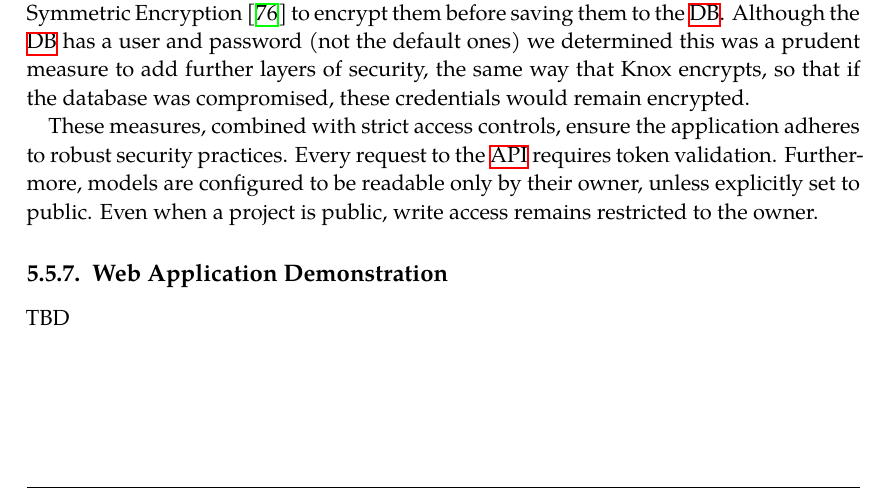
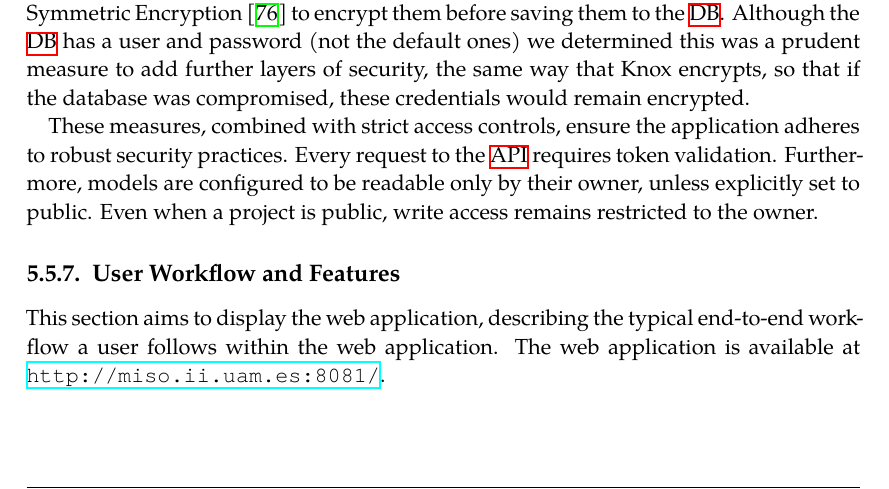
Before and after one commit to LittleHaku/master-thesis-tracer, a LaTeX thesis (main.tex, which reads chapters/5-sections/web-application.tex): part of page 58 of 91, cut so that both start at the same text. Compiled offline with XeLaTeX; a missing font is replaced by an installed copy or a similar font.

Commit message:
started web app section

```diff
--- a/chapters/5-sections/web-application.tex
+++ b/chapters/5-sections/web-application.tex
@@ -174,6 +174,9 @@ unless explicitly set to public.
 Even when a project is public, write access remains restricted to the owner.
 
 
-\subsection{Web Application Demonstration}
+\subsection{User Workflow and Features}
 
-TBD
+This section aims to display the web application,
+describing the typical end-to-end workflow
+a user follows within the web application.
+The web application is available at \url{http://miso.ii.uam.es:8081/}.
```
Also changed, not shown: 1 other file.
